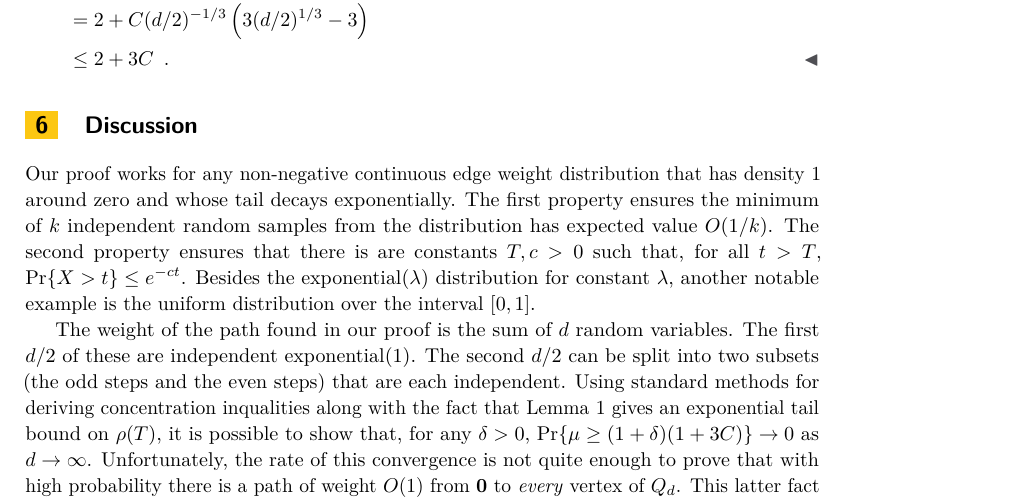
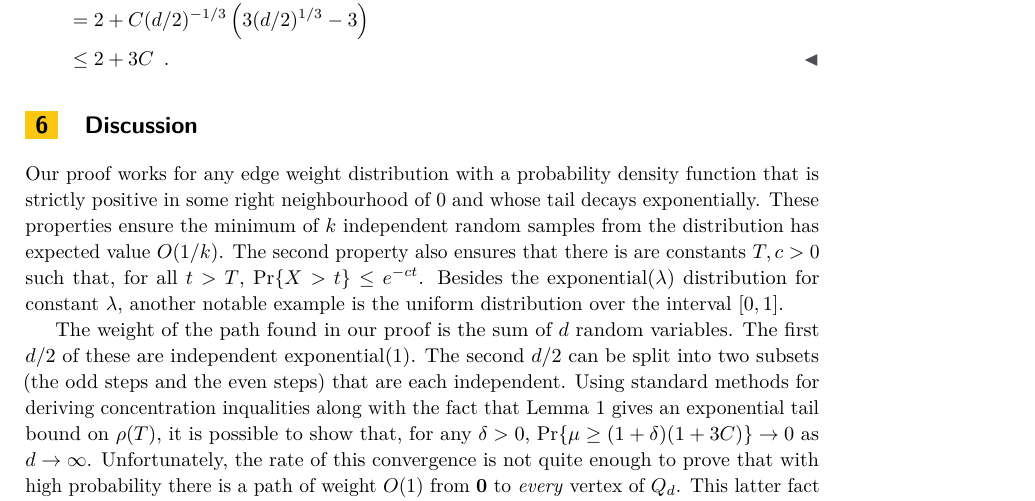
Before and after one commit to patmorin/foxtrot, a LaTeX paper (foxtrot.tex): part of page 5 of 6, cut so that both start at the same text. Compiled offline with pdfLaTeX.

Commit message:
Abbas' comments

```diff
--- a/foxtrot.tex
+++ b/foxtrot.tex
@@ -350,14 +350,15 @@ probability that the weight of the lightest root-to-sink path exceeds $t$.
 
 \section{Discussion}
 
-Our proof works for any non-negative continuous edge weight distribution
-that has density 1 around zero and whose tail decays exponentially.
-The first property ensures the minimum of $k$ independent random
-samples from the distribution has expected value $O(1/k)$. The second
-property ensures that there is are constants $T,c>0$ such that, for all
-$t>T$, $\Pr\{X > t\}\le e^{-ct}$.  Besides the $\exponential(\lambda)$
-distribution for constant $\lambda$, another notable example is the
-uniform distribution over the interval $[0,1]$.
+Our proof works for any edge weight distribution with a probability
+density function that is strictly positive in some right neighbourhood
+of 0 and whose tail decays exponentially.  These properties ensure the
+minimum of $k$ independent random samples from the distribution has
+expected value $O(1/k)$. The second property also ensures that there is
+are constants $T,c>0$ such that, for all $t>T$, $\Pr\{X > t\}\le e^{-ct}$.
+Besides the $\exponential(\lambda)$ distribution for constant $\lambda$,
+another notable example is the uniform distribution over the interval
+$[0,1]$.
 
 The weight of the path found in our proof is the sum of $d$ random
 variables. The first $d/2$ of these are independent $\exponential(1)$. The
```
